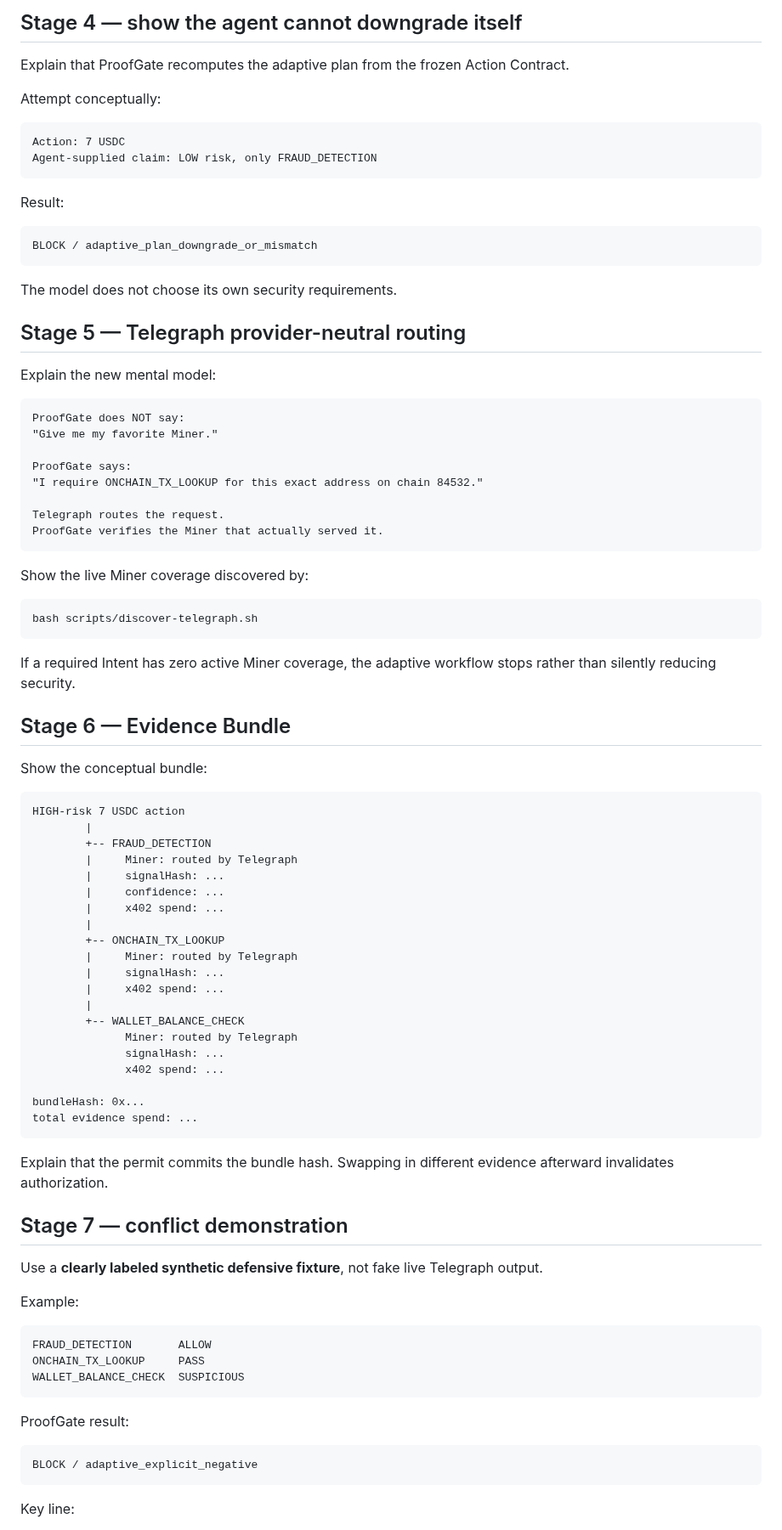
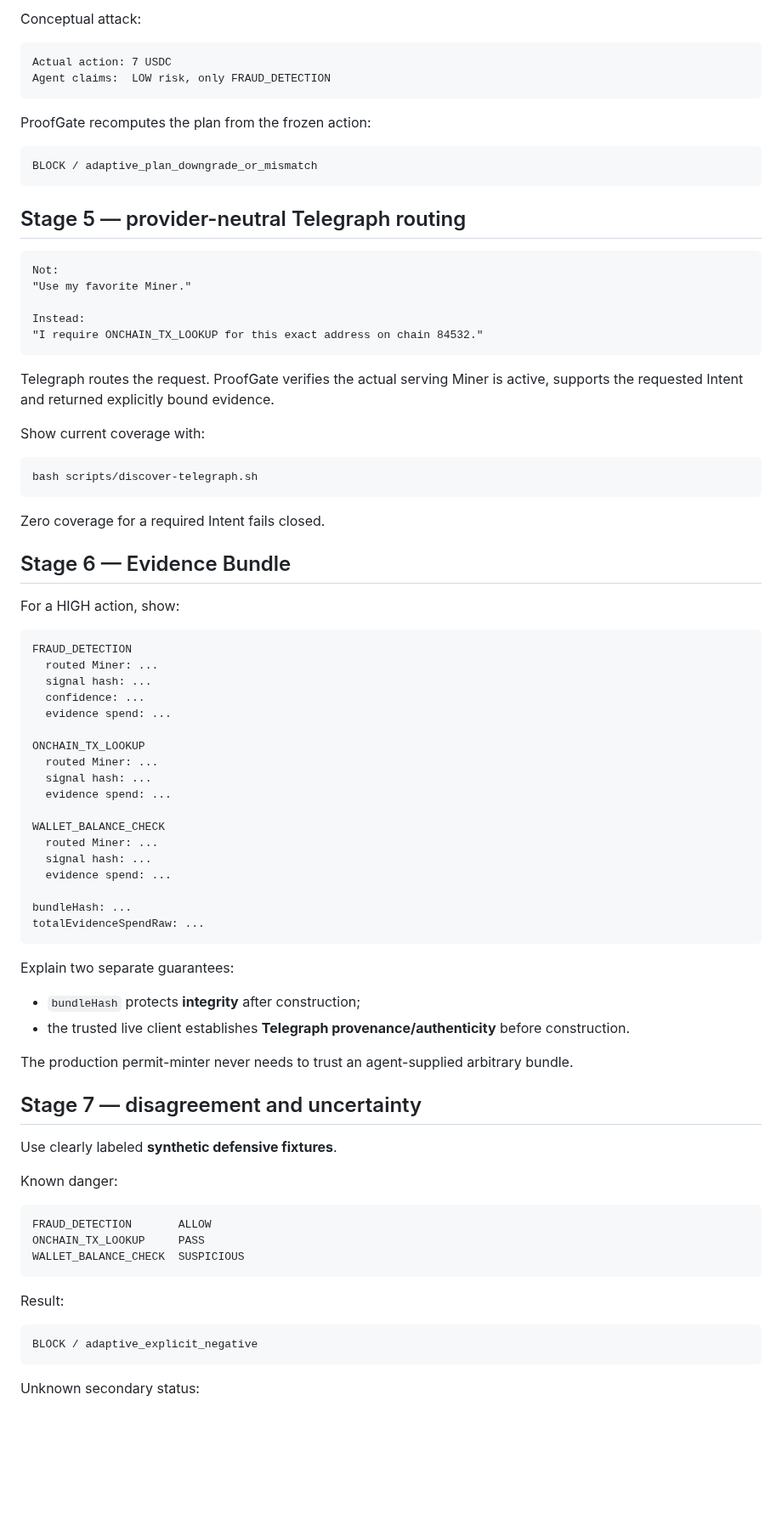
Before and after one commit to emmy16-glitch/auctorail, a Markdown page: docs/HACKATHON_DEMO.md, the part around one of its changes. Shown at 85% size. Drawn GitHub-style; blank space fills up the shorter version.

Commit message:
docs: finalize judge-facing adaptive demo runbook

````diff
--- a/docs/HACKATHON_DEMO.md
+++ b/docs/HACKATHON_DEMO.md
@@ -171,80 +150,74 @@ This is the main v1.1 differentiator.
 
-## Stage 4 — show the agent cannot downgrade itself
-
-Explain that ProofGate recomputes the adaptive plan from the frozen Action Contract.
-
-Attempt conceptually:
+Conceptual attack:
 
 ```text
-Action: 7 USDC
-Agent-supplied claim: LOW risk, only FRAUD_DETECTION
+Actual action: 7 USDC
+Agent claims:  LOW risk, only FRAUD_DETECTION
 ```
 
-Result:
+ProofGate recomputes the plan from the frozen action:
 
 ```text
 BLOCK / adaptive_plan_downgrade_or_mismatch
 ```
 
-The model does not choose its own security requirements.
-
-## Stage 5 — Telegraph provider-neutral routing
-
-Explain the new mental model:
+## Stage 5 — provider-neutral Telegraph routing
 
 ```text
-ProofGate does NOT say:
-"Give me my favorite Miner."
+Not:
+"Use my favorite Miner."
 
-ProofGate says:
+Instead:
 "I require ONCHAIN_TX_LOOKUP for this exact address on chain 84532."
-
-Telegraph routes the request.
-ProofGate verifies the Miner that actually served it.
 ```
 
-Show the live Miner coverage discovered by:
+Telegraph routes the request. ProofGate verifies the actual serving Miner is active, supports the requested Intent and returned explicitly bound evidence.
+
+Show current coverage with:
 
 ```bash
 bash scripts/discover-telegraph.sh
 ```
 
-If a required Intent has zero active Miner coverage, the adaptive workflow stops rather than silently reducing security.
+Zero coverage for a required Intent fails closed.
 
 ## Stage 6 — Evidence Bundle
 
-Show the conceptual bundle:
+For a HIGH action, show:
 
 ```text
-HIGH-risk 7 USDC action
-        |
-        +-- FRAUD_DETECTION
-        |     Miner: routed by Telegraph
-        |     signalHash: ...
-        |     confidence: ...
-        |     x402 spend: ...
-        |
-        +-- ONCHAIN_TX_LOOKUP
-        |     Miner: routed by Telegraph
-        |     signalHash: ...
-        |     x402 spend: ...
-        |
-        +-- WALLET_BALANCE_CHECK
-              Miner: routed by Telegraph
-              signalHash: ...
-              x402 spend: ...
+FRAUD_DETECTION
+  routed Miner: ...
+  signal hash: ...
+  confidence: ...
+  evidence spend: ...
 
-bundleHash: 0x...
-total evidence spend: ...
+ONCHAIN_TX_LOOKUP
+  routed Miner: ...
+  signal hash: ...
+  evidence spend: ...
+
+WALLET_BALANCE_CHECK
+  routed Miner: ...
+  signal hash: ...
+  evidence spend: ...
+
+bundleHash: ...
+totalEvidenceSpendRaw: ...
 ```
 
-Explain that the permit commits the bundle hash. Swapping in different evidence afterward invalidates authorization.
+Explain two separate guarantees:
 
-## Stage 7 — conflict demonstration
+- `bundleHash` protects **integrity** after construction;
+- the trusted live client establishes **Telegraph provenance/authenticity** before construction.
 
-Use a **clearly labeled synthetic defensive fixture**, not fake live Telegraph output.
+The production permit-minter never needs to trust an agent-supplied arbitrary bundle.
 
-Example:
+## Stage 7 — disagreement and uncertainty
+
+Use clearly labeled **synthetic defensive fixtures**.
+
+Known danger:
 
 ```text
 FRAUD_DETECTION       ALLOW
@@ -252,11 +225,11 @@ ONCHAIN_TX_LOOKUP     PASS
 WALLET_BALANCE_CHECK  SUSPICIOUS
 ```
 
-ProofGate result:
+Result:
 
 ```text
 BLOCK / adaptive_explicit_negative
 ```
 
-Key line:
+Unknown secondary status:
 
````
Also changed, not shown: other parts of docs/HACKATHON_DEMO.md (+138 -168 lines).
